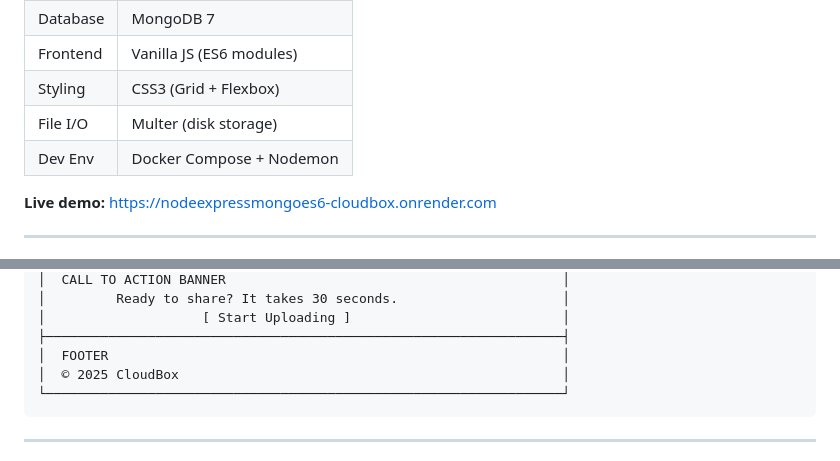
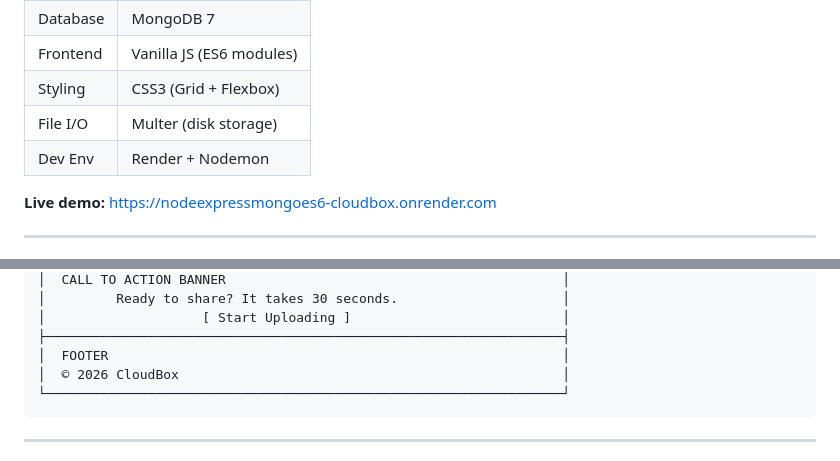
Before and after one commit to zhitengg7898-design/nodeExpressMongoES6_cloudBox, a Markdown page: DESIGN.md, 2 parts joined by grey strips. Rendered like a GitHub page.

Commit message:
Final CloudBox submission

````diff
--- a/DESIGN.md
+++ b/DESIGN.md
@@ -36,7 +36,7 @@ Codes expire automatically (1–168 hours, default 24 h), so senders never have
 | Frontend   | Vanilla JS (ES6 modules)|
 | Styling    | CSS3 (Grid + Flexbox)   |
 | File I/O   | Multer (disk storage)   |
-| Dev Env    | Docker Compose + Nodemon|
+| Dev Env    | Render + Nodemon|
 
 **Live demo:** https://nodeexpressmongoes6-cloudbox.onrender.com
 
@@ -258,7 +258,7 @@ The mockups below use ASCII art to represent the page layouts. Each section corr
 │                    [ Start Uploading ]                           │
 ├──────────────────────────────────────────────────────────────────┤
 │  FOOTER                                                          │
-│  © 2025 CloudBox                                                 │
+│  © 2026 CloudBox                                                 │
 └──────────────────────────────────────────────────────────────────┘
 ```
 
````
